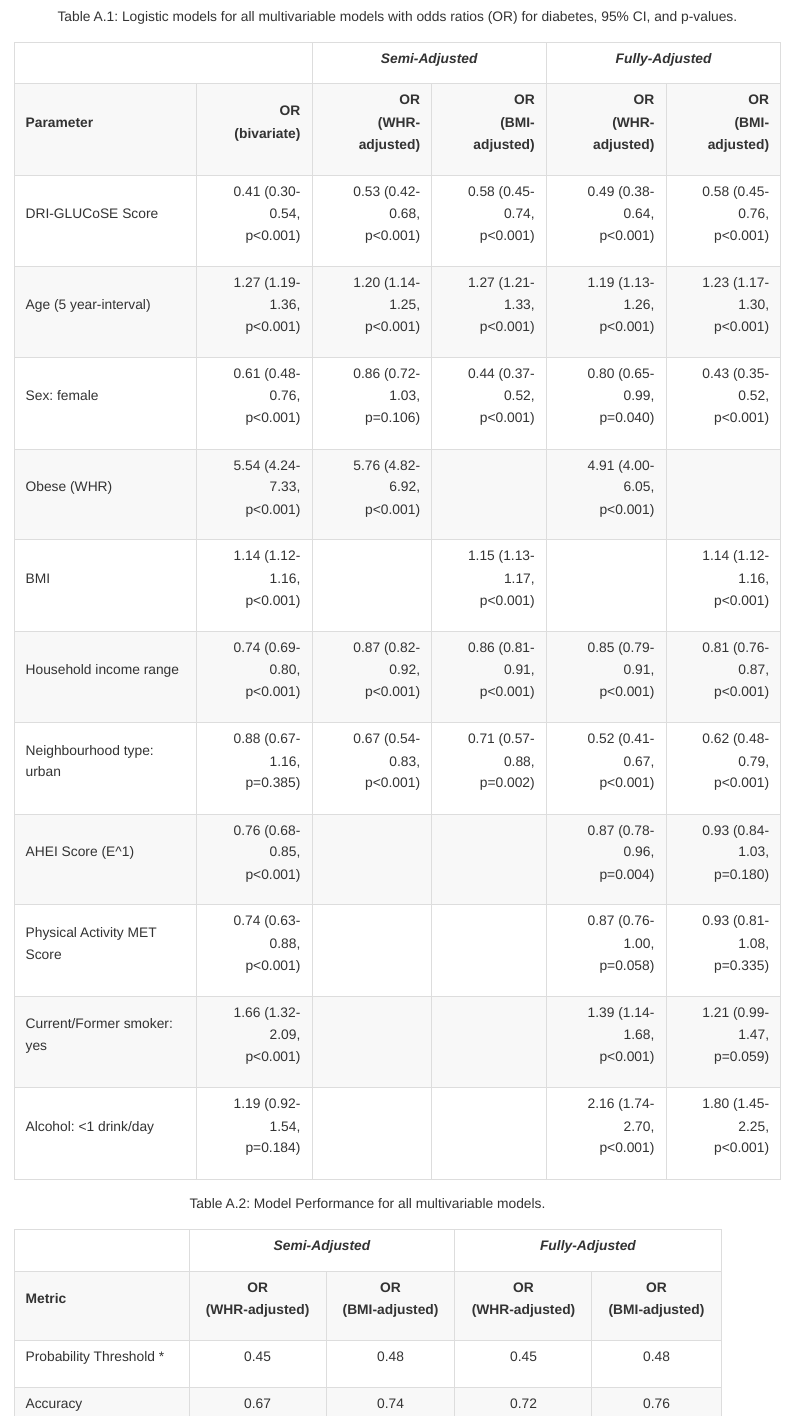
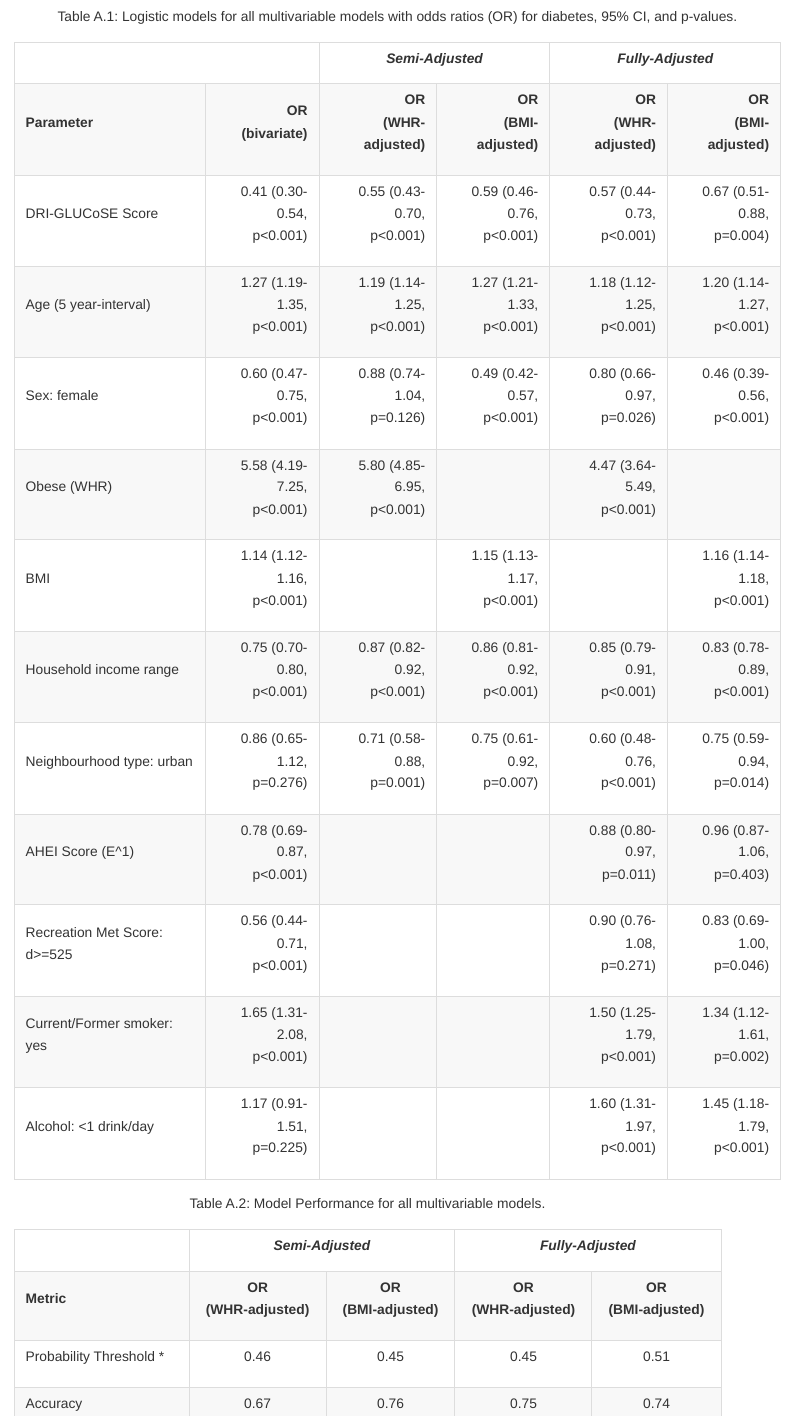
Before and after one commit to STBrinkmann/DRIGLUCoSE, an R Markdown document (README.Rmd): the page in a window 1100 px wide, from 8460 px down. The pictures show the output file README.md that the author committed with the source, drawn offline in the style of GitHub; long lines of code are wrapped.

Commit message:
Tables updated

```diff
--- a/README.Rmd
+++ b/README.Rmd
@@ -278,48 +278,48 @@ dplyr::tibble(
     Parameter = c(
       "DRI-GLUCoSE Score", "Age (5 year-interval)", "Sex: female",
       "Obese (WHR)", "BMI", "Household income range",
-      "Neighbourhood type: urban", "AHEI Score (E^1)", "Physical Activity MET Score",
+      "Neighbourhood type: urban", "AHEI Score (E^1)", "Recreation Met Score: d>=525",
       "Current/Former smoker: yes", "Alcohol: <1 drink/day"
     ),
     "A" = c(
-      "0.41 (0.30-0.54,<br/>p<0.001)", "1.27 (1.19-1.36,<br/>p<0.001)",
-      "0.61 (0.48-0.76,<br/>p<0.001)", "5.54 (4.24-7.33,<br/>p<0.001)",
-      "1.14 (1.12-1.16,<br/>p<0.001)", "0.74 (0.69-0.80,<br/>p<0.001)",
-      "0.88 (0.67-1.16,<br/>p=0.385)", "0.76 (0.68-0.85,<br/>p<0.001)",
-      "0.74 (0.63-0.88,<br/>p<0.001)", "1.66 (1.32-2.09,<br/>p<0.001)",
-      "1.19 (0.92-1.54,<br/>p=0.184)"
+      "0.41 (0.30-0.54,<br/>p<0.001)", "1.27 (1.19-1.35,<br/>p<0.001)",
+      "0.60 (0.47-0.75,<br/>p<0.001)", "5.58 (4.19-7.25,<br/>p<0.001)",
+      "1.14 (1.12-1.16,<br/>p<0.001)", "0.75 (0.70-0.80,<br/>p<0.001)",
+      "0.86 (0.65-1.12,<br/>p=0.276)", "0.78 (0.69-0.87,<br/>p<0.001)",
+      "0.56 (0.44-0.71,<br/>p<0.001)", "1.65 (1.31-2.08,<br/>p<0.001)",
+      "1.17 (0.91-1.51,<br/>p=0.225)"
     ),
     "B"  = c(
-      "0.53 (0.42-0.68,<br/>p<0.001)", "1.20 (1.14-1.25,<br/>p<0.001)",
-      "0.86 (0.72-1.03,<br/>p=0.106)", "5.76 (4.82-6.92,<br/>p<0.001)",
+      "0.55 (0.43-0.70,<br/>p<0.001)", "1.19 (1.14-1.25,<br/>p<0.001)",
+      "0.88 (0.74-1.04,<br/>p=0.126)", "5.80 (4.85-6.95,<br/>p<0.001)	",
       "",                              "0.87 (0.82-0.92,<br/>p<0.001)",
-      "0.67 (0.54-0.83,<br/>p<0.001)", "",
+      "0.71 (0.58-0.88,<br/>p=0.001)", "",
       "", "",
       ""
     ),
     "C" = c(
-      "0.58 (0.45-0.74,<br/>p<0.001)", "1.27 (1.21-1.33,<br/>p<0.001)",
-      "0.44 (0.37-0.52,<br/>p<0.001)", "",
-      "1.15 (1.13-1.17,<br/>p<0.001)", "0.86 (0.81-0.91,<br/>p<0.001)",
-      "0.71 (0.57-0.88,<br/>p=0.002)", "",
+      "0.59 (0.46-0.76,<br/>p<0.001)", "1.27 (1.21-1.33,<br/>p<0.001)",
+      "0.49 (0.42-0.57,<br/>p<0.001)", "",
+      "1.15 (1.13-1.17,<br/>p<0.001)", "0.86 (0.81-0.92,<br/>p<0.001)",
+      "0.75 (0.61-0.92,<br/>p=0.007)", "",
       "", "",
       ""
     ),
     "D" = c(
-      "0.49 (0.38-0.64,<br/>p<0.001)", "1.19 (1.13-1.26,<br/>p<0.001)",
-      "0.80 (0.65-0.99,<br/>p=0.040)", "4.91 (4.00-6.05,<br/>p<0.001)",
+      "0.57 (0.44-0.73,<br/>p<0.001)", "1.18 (1.12-1.25,<br/>p<0.001)",
+      "0.80 (0.66-0.97,<br/>p=0.026)", "4.47 (3.64-5.49,<br/>p<0.001)",
       "",                              "0.85 (0.79-0.91,<br/>p<0.001)",
-      "0.52 (0.41-0.67,<br/>p<0.001)", "0.87 (0.78-0.96,<br/>p=0.004)",
-      "0.87 (0.76-1.00,<br/>p=0.058)", "1.39 (1.14-1.68,<br/>p<0.001)",
-      "2.16 (1.74-2.70,<br/>p<0.001)"
+      "0.60 (0.48-0.76,<br/>p<0.001)", "0.88 (0.80-0.97,<br/>p=0.011)",
+      "0.90 (0.76-1.08,<br/>p=0.271)", "1.50 (1.25-1.79,<br/>p<0.001)",
+      "1.60 (1.31-1.97,<br/>p<0.001)"
     ),
     "E" = c(
-      "0.58 (0.45-0.76,<br/>p<0.001)", "1.23 (1.17-1.30,<br/>p<0.001)",
-      "0.43 (0.35-0.52,<br/>p<0.001)", "",
-      "1.14 (1.12-1.16,<br/>p<0.001)", "0.81 (0.76-0.87,<br/>p<0.001)",
-      "0.62 (0.48-0.79,<br/>p<0.001)", "0.93 (0.84-1.03,<br/>p=0.180)",
-      "0.93 (0.81-1.08,<br/>p=0.335)", "1.21 (0.99-1.47,<br/>p=0.059)",
-      "1.80 (1.45-2.25,<br/>p<0.001)"
+      "0.67 (0.51-0.88,<br/>p=0.004)", "1.20 (1.14-1.27,<br/>p<0.001)",
+      "0.46 (0.39-0.56,<br/>p<0.001)", "",
+      "1.16 (1.14-1.18,<br/>p<0.001)", "0.83 (0.78-0.89,<br/>p<0.001)",
+      "0.75 (0.59-0.94,<br/>p=0.014)", "0.96 (0.87-1.06,<br/>p=0.403)",
+      "0.83 (0.69-1.00,<br/>p=0.046)", "1.34 (1.12-1.61,<br/>p=0.002)",
+      "1.45 (1.18-1.79,<br/>p<0.001)"
     )
 ) %>% kbl(caption = "Table A.1: Logistic models for all multivariable models with odds ratios (OR) for diabetes, 95% CI, and p-values.",
           col.names = names_spaced, escape = FALSE, align=c("l", "r", "r", "r", "r", "r"),
@@ -340,12 +340,12 @@ names_spaced <- c(
 )
 
 dplyr::tibble(
-    Metric = c("Probability Threshold *", "Accuracy",
+    Metric = c("Probability Threshold *", "Accuracy", "AROC",
                "Sensitivity", "Specificity", "Youden index"),
-    "OR (WHR-adjusted)"  = c(0.45, 0.67, 0.66, 0.71, 0.37),
-    "OR (BMI-adjusted)"  = c(0.48, 0.74, 0.75, 0.65, 0.40),
-    "OR (WHR-adjusted) " = c(0.45, 0.72, 0.72, 0.68, 0.40),
-    "OR (BMI-adjusted) " = c(0.48, 0.76, 0.77, 0.66, 0.43)
+    "OR (WHR-adjusted)"  = c(0.46, 0.67, 0.76, 0.67, 0.71, 0.38),
+    "OR (BMI-adjusted)"  = c(0.45, 0.76, 0.78, 0.78, 0.62, 0.40),
+    "OR (WHR-adjusted) " = c(0.45, 0.75, 0.77, 0.75, 0.72, 0.47),
+    "OR (BMI-adjusted) " = c(0.51, 0.74, 0.80, 0.75, 0.71, 0.46)
 ) %>% kbl(caption = "Table A.2: Model Performance for all multivariable models.",
           col.names = names_spaced, escape = FALSE, align=c("l", "c", "c", "c", "c", "c", "c"),
           table.attr = "style='width:90%;'") %>%
```
Also changed, not shown: README.md, README.Rmd (4 more changed lines).
